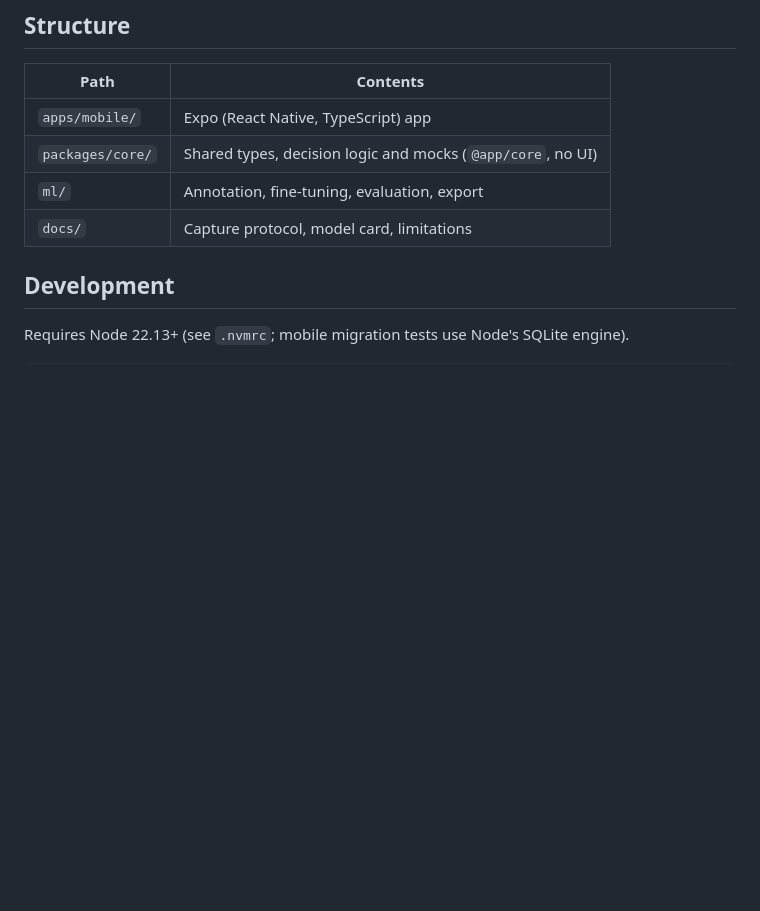
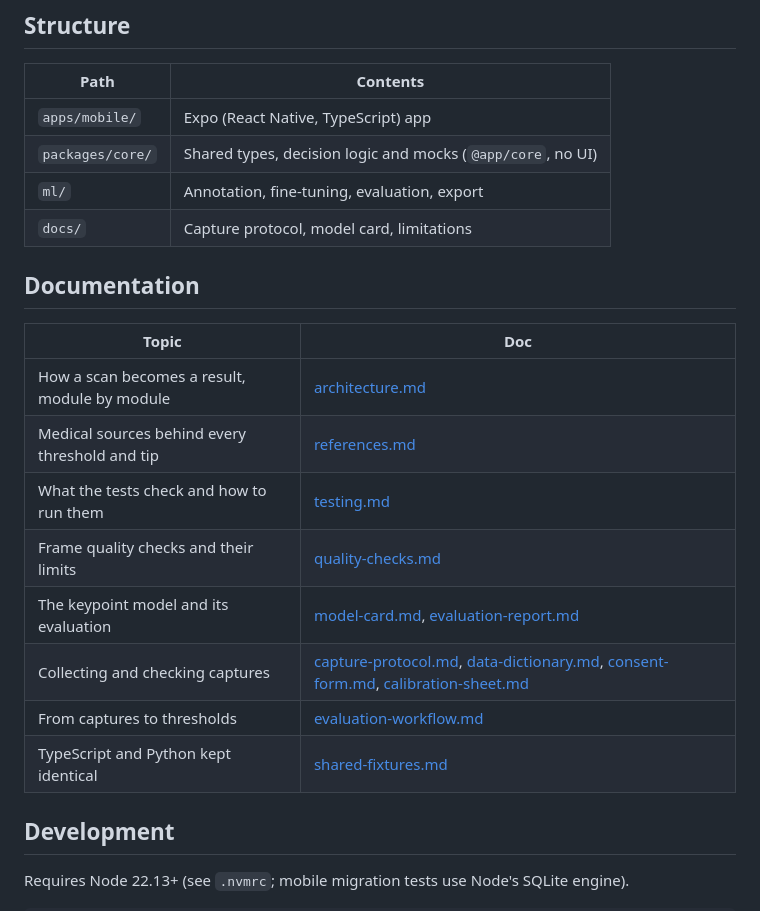
Before and after one commit to pinecone-studio/pinequest-s5-episode-2-team-2, a Markdown page: README.md, the part around the change. Rendered like a GitHub page; blank space fills up the shorter version.

Commit message:
docs: add a documentation index to the README

```diff
--- a/README.md
+++ b/README.md
@@ -17,6 +17,19 @@ See [CONTRIBUTING.md](CONTRIBUTING.md) for how we work.
 | `packages/core/` | Shared types, decision logic and mocks (`@app/core`, no UI) |
 | `ml/`            | Annotation, fine-tuning, evaluation, export                 |
 | `docs/`          | Capture protocol, model card, limitations                   |
+
+## Documentation
+
+| Topic                                          | Doc                                                                                                                                                                                        |
+| ---------------------------------------------- | ------------------------------------------------------------------------------------------------------------------------------------------------------------------------------------------ |
+| How a scan becomes a result, module by module  | [architecture.md](docs/architecture.md)                                                                                                                                                    |
+| Medical sources behind every threshold and tip | [references.md](docs/references.md)                                                                                                                                                        |
+| What the tests check and how to run them       | [testing.md](docs/testing.md)                                                                                                                                                              |
+| Frame quality checks and their limits          | [quality-checks.md](docs/quality-checks.md)                                                                                                                                                |
+| The keypoint model and its evaluation          | [model-card.md](docs/model-card.md), [evaluation-report.md](docs/evaluation-report.md)                                                                                                     |
+| Collecting and checking captures               | [capture-protocol.md](docs/capture-protocol.md), [data-dictionary.md](docs/data-dictionary.md), [consent-form.md](docs/consent-form.md), [calibration-sheet.md](docs/calibration-sheet.md) |
+| From captures to thresholds                    | [evaluation-workflow.md](docs/evaluation-workflow.md)                                                                                                                                      |
+| TypeScript and Python kept identical           | [shared-fixtures.md](docs/shared-fixtures.md)                                                                                                                                              |
 
 ## Development
 
```
